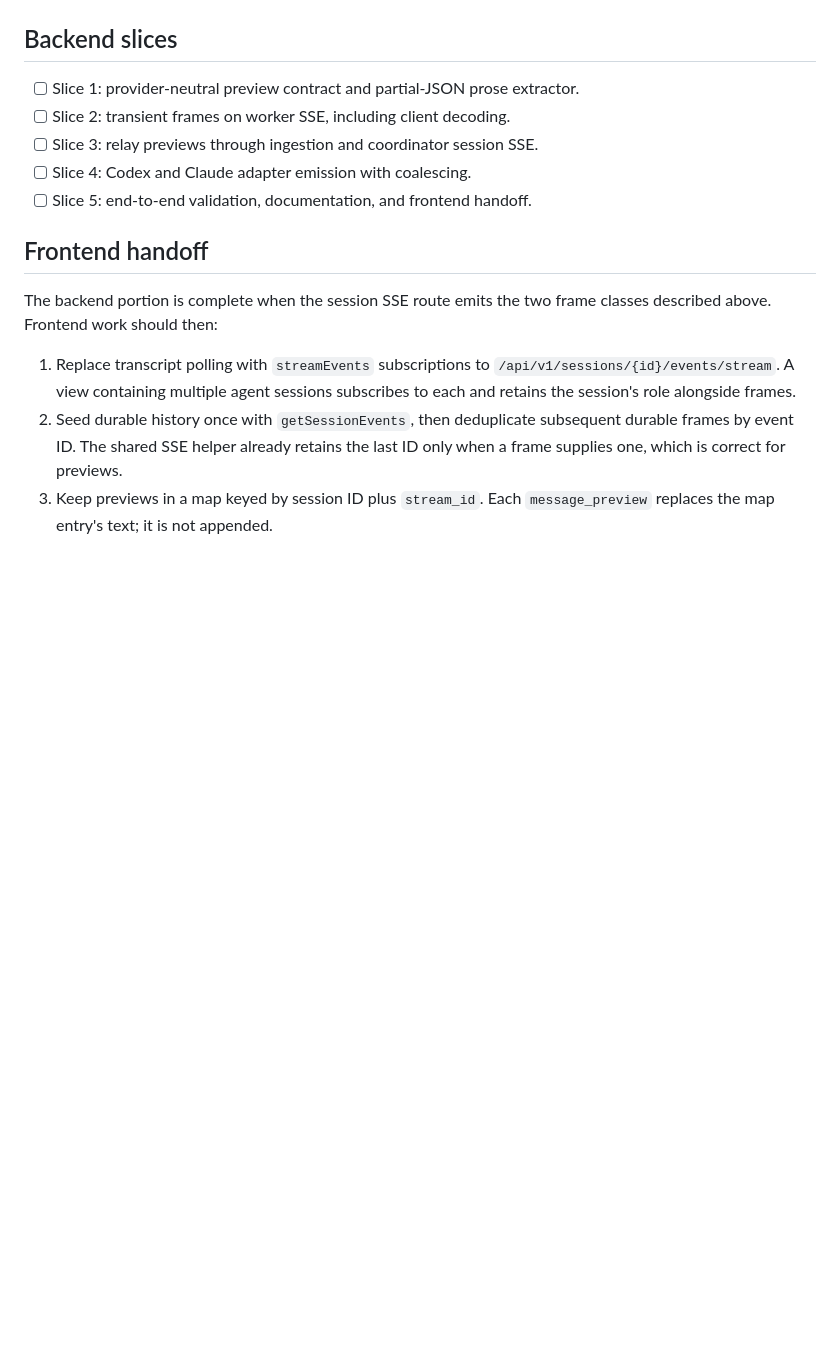
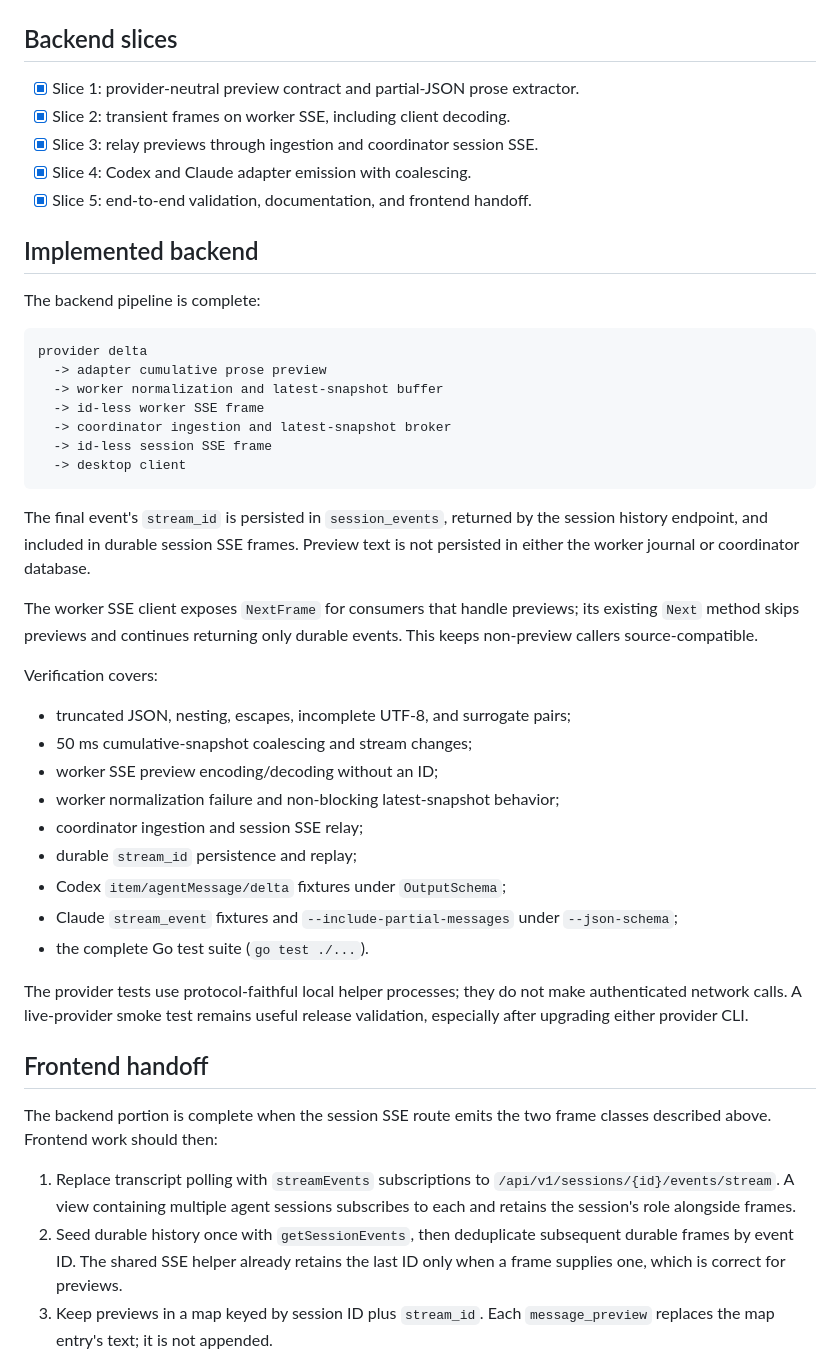
Before and after one commit to EinarLogiOskars/commitarium, a Markdown page: docs/final-message-streaming.md, the part around one of its changes. Drawn GitHub-style; blank space fills up the shorter version.

Commit message:
docs: hand off final-message streaming frontend

````diff
--- a/docs/final-message-streaming.md
+++ b/docs/final-message-streaming.md
@@ -105,11 +105,50 @@ unchanged or empty extracted prefix is not emitted.
 
 ## Backend slices
 
-- [ ] Slice 1: provider-neutral preview contract and partial-JSON prose extractor.
-- [ ] Slice 2: transient frames on worker SSE, including client decoding.
-- [ ] Slice 3: relay previews through ingestion and coordinator session SSE.
-- [ ] Slice 4: Codex and Claude adapter emission with coalescing.
-- [ ] Slice 5: end-to-end validation, documentation, and frontend handoff.
+- [x] Slice 1: provider-neutral preview contract and partial-JSON prose extractor.
+- [x] Slice 2: transient frames on worker SSE, including client decoding.
+- [x] Slice 3: relay previews through ingestion and coordinator session SSE.
+- [x] Slice 4: Codex and Claude adapter emission with coalescing.
+- [x] Slice 5: end-to-end validation, documentation, and frontend handoff.
+
+## Implemented backend
+
+The backend pipeline is complete:
+
+```text
+provider delta
+  -> adapter cumulative prose preview
+  -> worker normalization and latest-snapshot buffer
+  -> id-less worker SSE frame
+  -> coordinator ingestion and latest-snapshot broker
+  -> id-less session SSE frame
+  -> desktop client
+```
+
+The final event's `stream_id` is persisted in `session_events`, returned by the
+session history endpoint, and included in durable session SSE frames. Preview
+text is not persisted in either the worker journal or coordinator database.
+
+The worker SSE client exposes `NextFrame` for consumers that handle previews;
+its existing `Next` method skips previews and continues returning only durable
+events. This keeps non-preview callers source-compatible.
+
+Verification covers:
+
+- truncated JSON, nesting, escapes, incomplete UTF-8, and surrogate pairs;
+- 50 ms cumulative-snapshot coalescing and stream changes;
+- worker SSE preview encoding/decoding without an ID;
+- worker normalization failure and non-blocking latest-snapshot behavior;
+- coordinator ingestion and session SSE relay;
+- durable `stream_id` persistence and replay;
+- Codex `item/agentMessage/delta` fixtures under `OutputSchema`;
+- Claude `stream_event` fixtures and `--include-partial-messages` under
+  `--json-schema`;
+- the complete Go test suite (`go test ./...`).
+
+The provider tests use protocol-faithful local helper processes; they do not
+make authenticated network calls. A live-provider smoke test remains useful
+release validation, especially after upgrading either provider CLI.
 
 ## Frontend handoff
 
````
Also changed, not shown: other parts of docs/final-message-streaming.md (+25 -6 lines).
